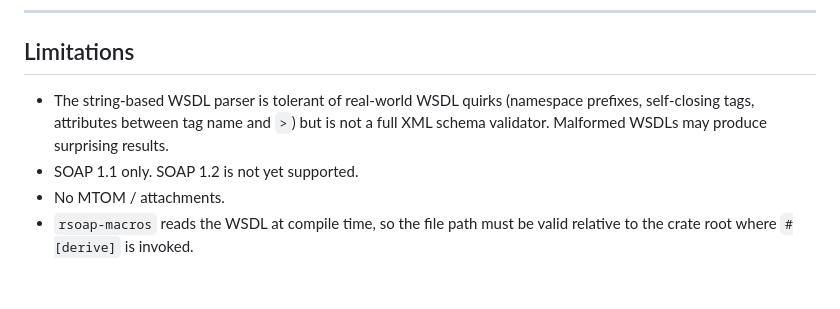
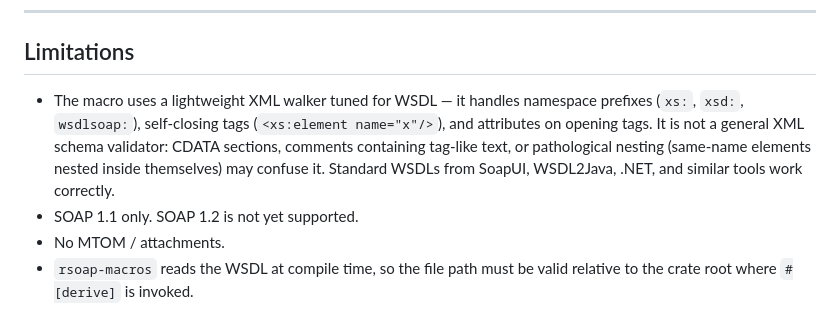
Before and after one commit to ouertani/rsoap, a Markdown page: README.md, the part around the change. Drawn GitHub-style; blank space fills up the shorter version.

Commit message:
chore: update the documentation

```diff
--- a/README.md
+++ b/README.md
@@ -153,7 +153,7 @@ unsafe_code  = "deny"
 
 ## Limitations
 
-- The string-based WSDL parser is tolerant of real-world WSDL quirks (namespace prefixes, self-closing tags, attributes between tag name and `>`) but is not a full XML schema validator. Malformed WSDLs may produce surprising results.
+- The macro uses a lightweight XML walker tuned for WSDL — it handles namespace prefixes (`xs:`, `xsd:`, `wsdlsoap:`), self-closing tags (`<xs:element name="x"/>`), and attributes on opening tags. It is not a general XML schema validator: CDATA sections, comments containing tag-like text, or pathological nesting (same-name elements nested inside themselves) may confuse it. Standard WSDLs from SoapUI, WSDL2Java, .NET, and similar tools work correctly.
 - SOAP 1.1 only. SOAP 1.2 is not yet supported.
 - No MTOM / attachments.
 - `rsoap-macros` reads the WSDL at compile time, so the file path must be valid relative to the crate root where `#[derive]` is invoked.
```
